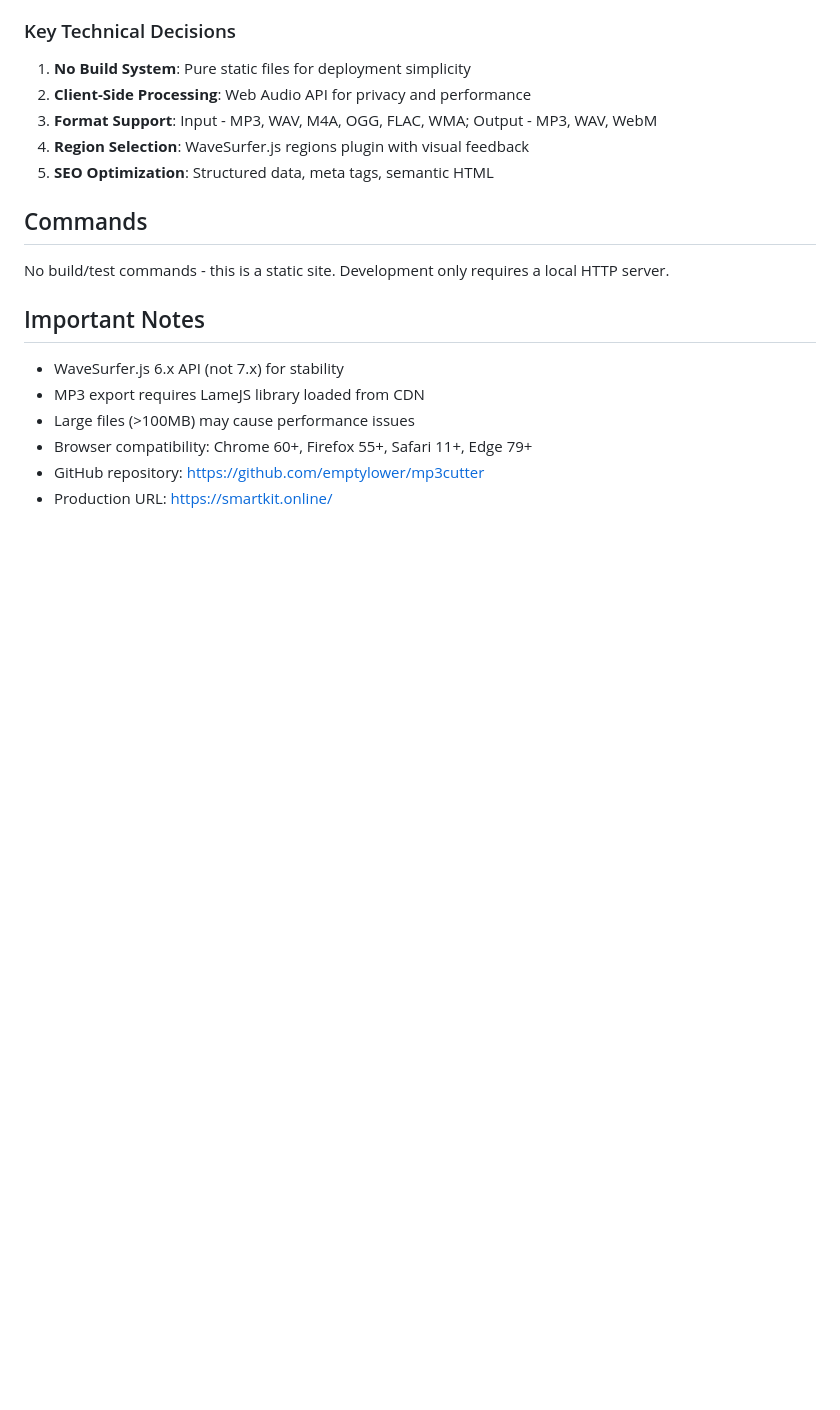
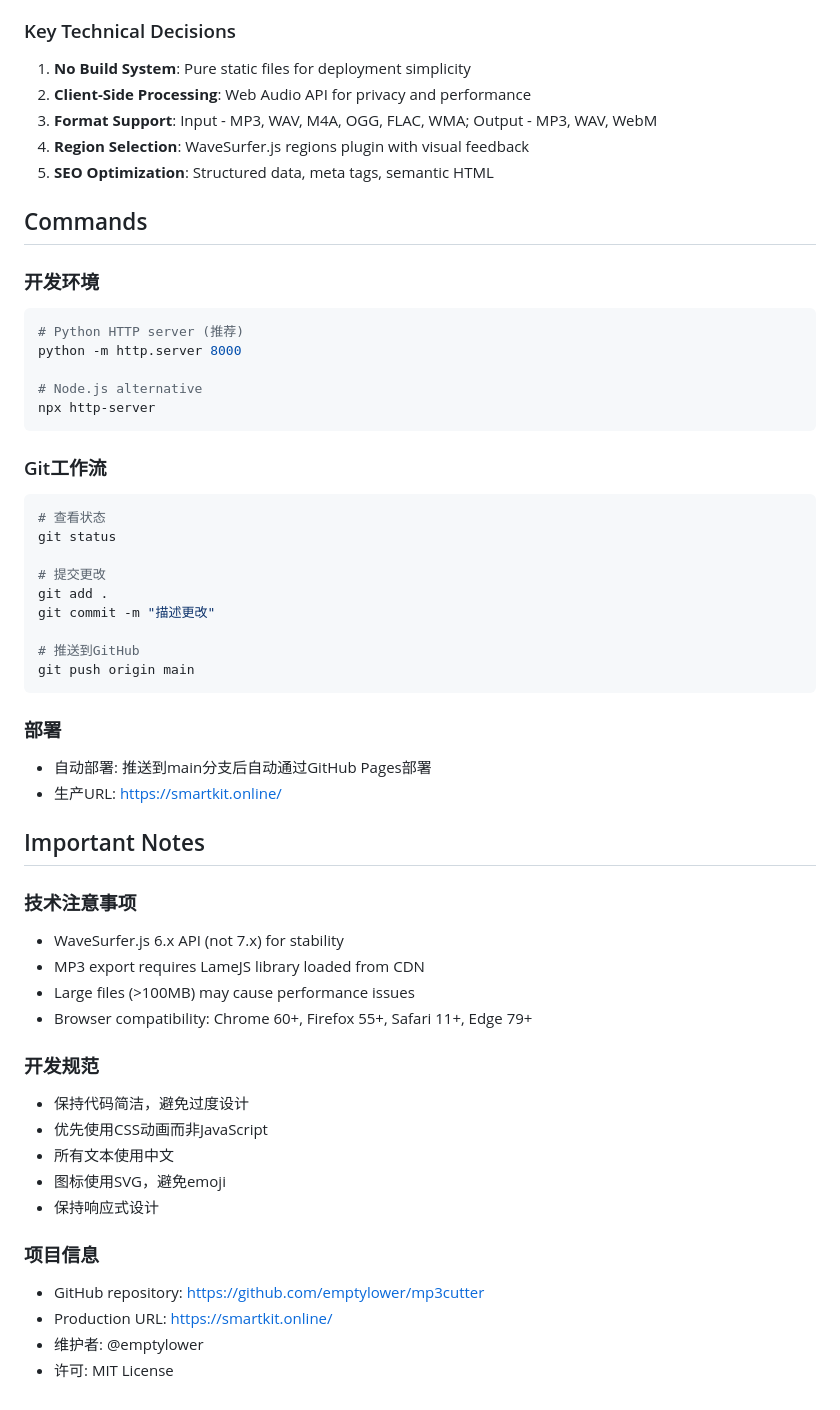
Before and after one commit to emptylower/mp3cutter, a Markdown page: CLAUDE.md, the part around one of its changes. Rendered like a GitHub page; blank space fills up the shorter version.

````diff
--- a/CLAUDE.md
+++ b/CLAUDE.md
@@ -90,13 +128,49 @@ Format-specific handling:
 
 ## Commands
 
-No build/test commands - this is a static site. Development only requires a local HTTP server.
+### 开发环境
+```bash
+# Python HTTP server (推荐)
+python -m http.server 8000
+
+# Node.js alternative
+npx http-server
+```
+
+### Git工作流
+```bash
+# 查看状态
+git status
+
+# 提交更改
+git add .
+git commit -m "描述更改"
+
+# 推送到GitHub
+git push origin main
+```
+
+### 部署
+- 自动部署: 推送到main分支后自动通过GitHub Pages部署
+- 生产URL: https://smartkit.online/
 
 ## Important Notes
 
+### 技术注意事项
 - WaveSurfer.js 6.x API (not 7.x) for stability
 - MP3 export requires LameJS library loaded from CDN
 - Large files (>100MB) may cause performance issues
 - Browser compatibility: Chrome 60+, Firefox 55+, Safari 11+, Edge 79+
+
+### 开发规范
+- 保持代码简洁，避免过度设计
+- 优先使用CSS动画而非JavaScript
+- 所有文本使用中文
+- 图标使用SVG，避免emoji
+- 保持响应式设计
+
+### 项目信息
 - GitHub repository: https://github.com/emptylower/mp3cutter
 - Production URL: https://smartkit.online/
+- 维护者: @emptylower
+- 许可: MIT License
````
Also changed, not shown: other parts of CLAUDE.md (+42 -4 lines).
